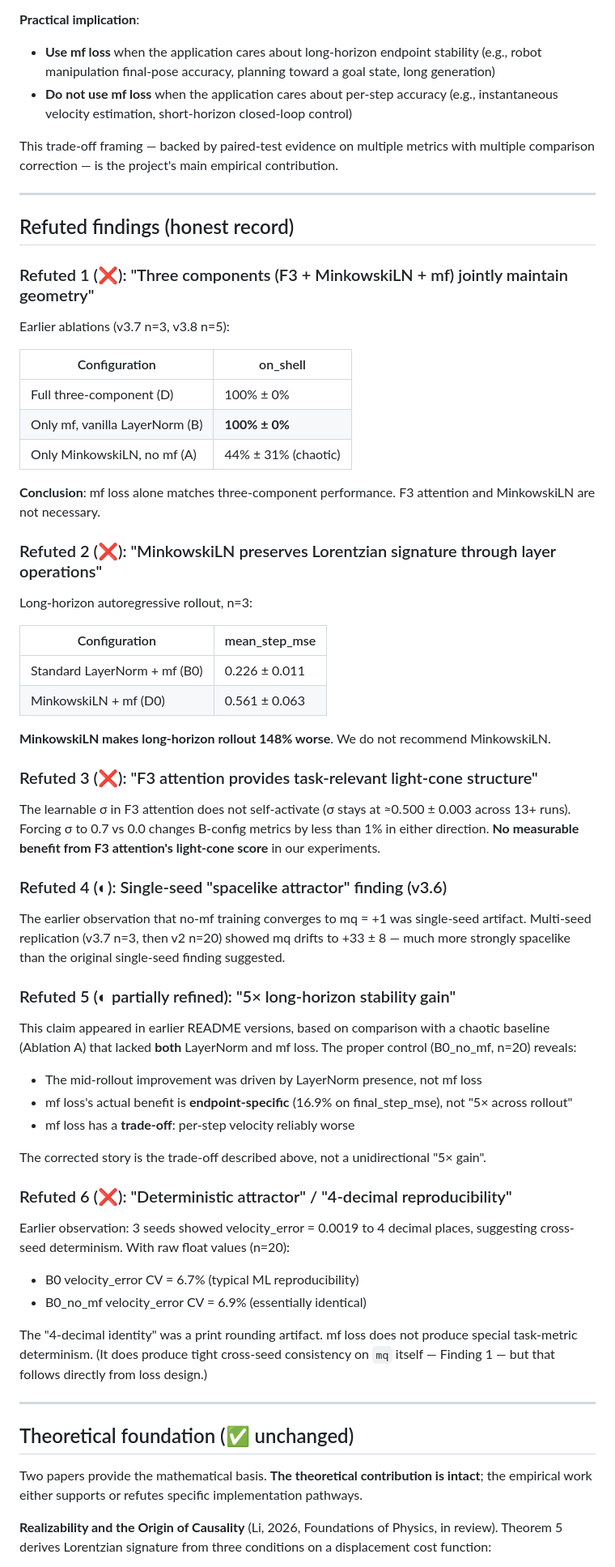
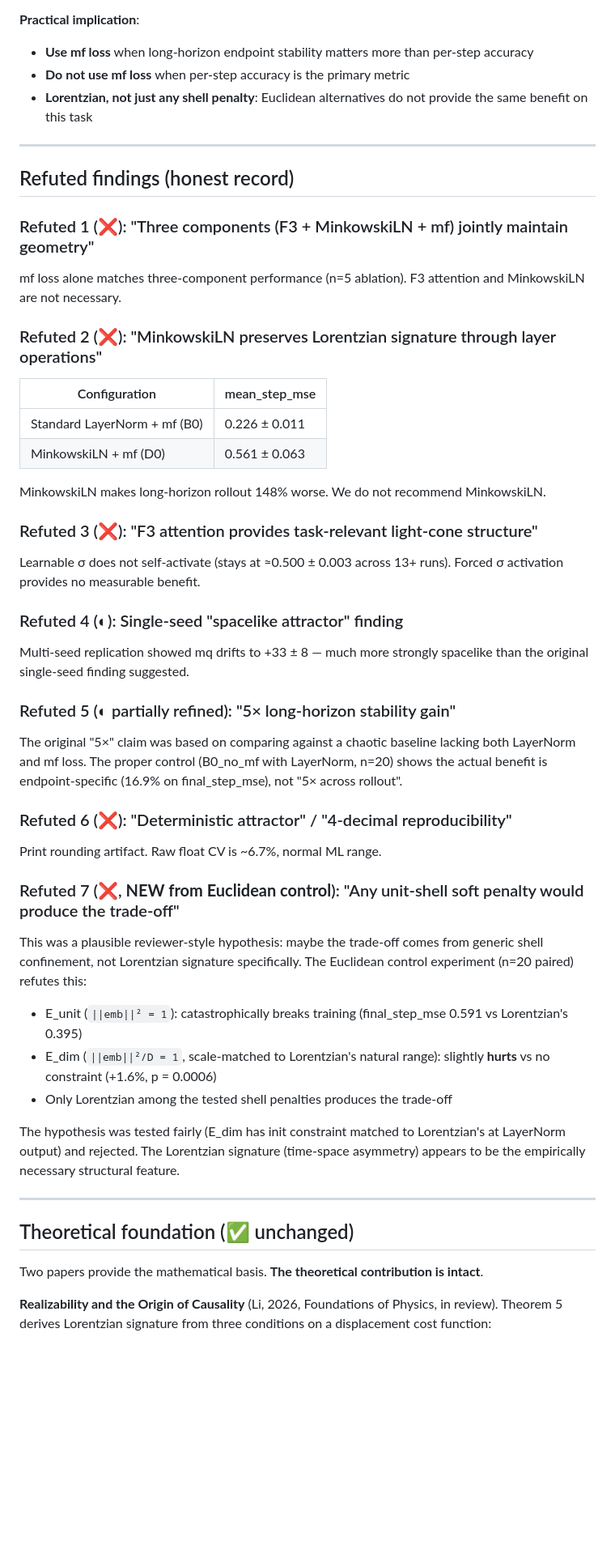
Before and after one commit to papasop/k-1, a Markdown page: README.md, the part around one of its changes. Shown at 81% size. GitHub-like rendering; blank space fills up the shorter version.

```diff
--- a/README.md
+++ b/README.md
@@ -189,15 +246,10 @@ cumulative error growth at the expense of local prediction fidelity.
 
 **Practical implication**:
-- **Use mf loss** when the application cares about long-horizon
-  endpoint stability (e.g., robot manipulation final-pose accuracy,
-  planning toward a goal state, long generation)
-- **Do not use mf loss** when the application cares about per-step
-  accuracy (e.g., instantaneous velocity estimation, short-horizon
-  closed-loop control)
-
-This trade-off framing — backed by paired-test evidence on multiple
-metrics with multiple comparison correction — is the project's main
-empirical contribution.
+- **Use mf loss** when long-horizon endpoint stability matters more
+  than per-step accuracy
+- **Do not use mf loss** when per-step accuracy is the primary metric
+- **Lorentzian, not just any shell penalty**: Euclidean alternatives
+  do not provide the same benefit on this task
 
 ---
 
@@ -205,78 +257,65 @@ empirical contribution.
 
 ### Refuted 1 (❌): "Three components (F3 + MinkowskiLN + mf) jointly maintain geometry"
 
-Earlier ablations (v3.7 n=3, v3.8 n=5):
-
-| Configuration | on_shell |
-|---|---|
-| Full three-component (D) | 100% ± 0% |
-| Only mf, vanilla LayerNorm (B) | **100% ± 0%** |
-| Only MinkowskiLN, no mf (A) | 44% ± 31% (chaotic) |
-
-**Conclusion**: mf loss alone matches three-component performance.
+mf loss alone matches three-component performance (n=5 ablation).
 F3 attention and MinkowskiLN are not necessary.
 
 ### Refuted 2 (❌): "MinkowskiLN preserves Lorentzian signature through layer operations"
-
-Long-horizon autoregressive rollout, n=3:
 
 | Configuration | mean_step_mse |
 |---|---|
 | Standard LayerNorm + mf (B0) | 0.226 ± 0.011 |
 | MinkowskiLN + mf (D0) | 0.561 ± 0.063 |
 
-**MinkowskiLN makes long-horizon rollout 148% worse**. We do not
+MinkowskiLN makes long-horizon rollout 148% worse. We do not
 recommend MinkowskiLN.
 
 ### Refuted 3 (❌): "F3 attention provides task-relevant light-cone structure"
 
-The learnable σ in F3 attention does not self-activate (σ stays at
-≈0.500 ± 0.003 across 13+ runs). Forcing σ to 0.7 vs 0.0 changes
-B-config metrics by less than 1% in either direction. **No measurable
-benefit from F3 attention's light-cone score** in our experiments.
+Learnable σ does not self-activate (stays at ≈0.500 ± 0.003 across 13+
+runs). Forced σ activation provides no measurable benefit.
 
-### Refuted 4 (◐): Single-seed "spacelike attractor" finding (v3.6)
+### Refuted 4 (◐): Single-seed "spacelike attractor" finding
 
-The earlier observation that no-mf training converges to mq = +1 was
-single-seed artifact. Multi-seed replication (v3.7 n=3, then v2 n=20)
-showed mq drifts to +33 ± 8 — much more strongly spacelike than the
-original single-seed finding suggested.
+Multi-seed replication showed mq drifts to +33 ± 8 — much more
+strongly spacelike than the original single-seed finding suggested.
 
 ### Refuted 5 (◐ partially refined): "5× long-horizon stability gain"
 
-This claim appeared in earlier README versions, based on comparison
-with a chaotic baseline (Ablation A) that lacked **both** LayerNorm
-and mf loss. The proper control (B0_no_mf, n=20) reveals:
-
-- The mid-rollout improvement was driven by LayerNorm presence, not
-  mf loss
-- mf loss's actual benefit is **endpoint-specific** (16.9% on
-  final_step_mse), not "5× across rollout"
-- mf loss has a **trade-off**: per-step velocity reliably worse
-
-The corrected story is the trade-off described above, not a
-unidirectional "5× gain".
+The original "5×" claim was based on comparing against a chaotic
+baseline lacking both LayerNorm and mf loss. The proper control
+(B0_no_mf with LayerNorm, n=20) shows the actual benefit is
+endpoint-specific (16.9% on final_step_mse), not "5× across rollout".
 
 ### Refuted 6 (❌): "Deterministic attractor" / "4-decimal reproducibility"
 
-Earlier observation: 3 seeds showed velocity_error = 0.0019 to 4
-decimal places, suggesting cross-seed determinism. With raw float
-values (n=20):
-- B0 velocity_error CV = 6.7% (typical ML reproducibility)
-- B0_no_mf velocity_error CV = 6.9% (essentially identical)
+Print rounding artifact. Raw float CV is ~6.7%, normal ML range.
 
-The "4-decimal identity" was a print rounding artifact. mf loss does
-not produce special task-metric determinism. (It does produce tight
-cross-seed consistency on `mq` itself — Finding 1 — but that follows
-directly from loss design.)
+### Refuted 7 (❌, **NEW from Euclidean control**): "Any unit-shell soft penalty would produce the trade-off"
+
+This was a plausible reviewer-style hypothesis: maybe the trade-off
+comes from generic shell confinement, not Lorentzian signature
+specifically. The Euclidean control experiment (n=20 paired) refutes
+this:
+
+- E_unit (`||emb||² = 1`): catastrophically breaks training
+  (final_step_mse 0.591 vs Lorentzian's 0.395)
+- E_dim (`||emb||²/D = 1`, scale-matched to Lorentzian's natural
+  range): slightly **hurts** vs no constraint (+1.6%, p = 0.0006)
+- Only Lorentzian among the tested shell penalties produces the
+  trade-off
+
+The hypothesis was tested fairly (E_dim has init constraint matched
+to Lorentzian's at LayerNorm output) and rejected. The Lorentzian
+signature (time-space asymmetry) appears to be the empirically
+necessary structural feature.
 
 ---
 
 ## Theoretical foundation (✅ unchanged)
 
 Two papers provide the mathematical basis. **The theoretical
-contribution is intact**; the empirical work either supports or refutes
-specific implementation pathways.
+contribution is intact**.
 
 **Realizability and the Origin of Causality** (Li, 2026, Foundations
 of Physics, in review). Theorem 5 derives Lorentzian signature from
```
Also changed, not shown: other parts of README.md (+213 -141 lines).
